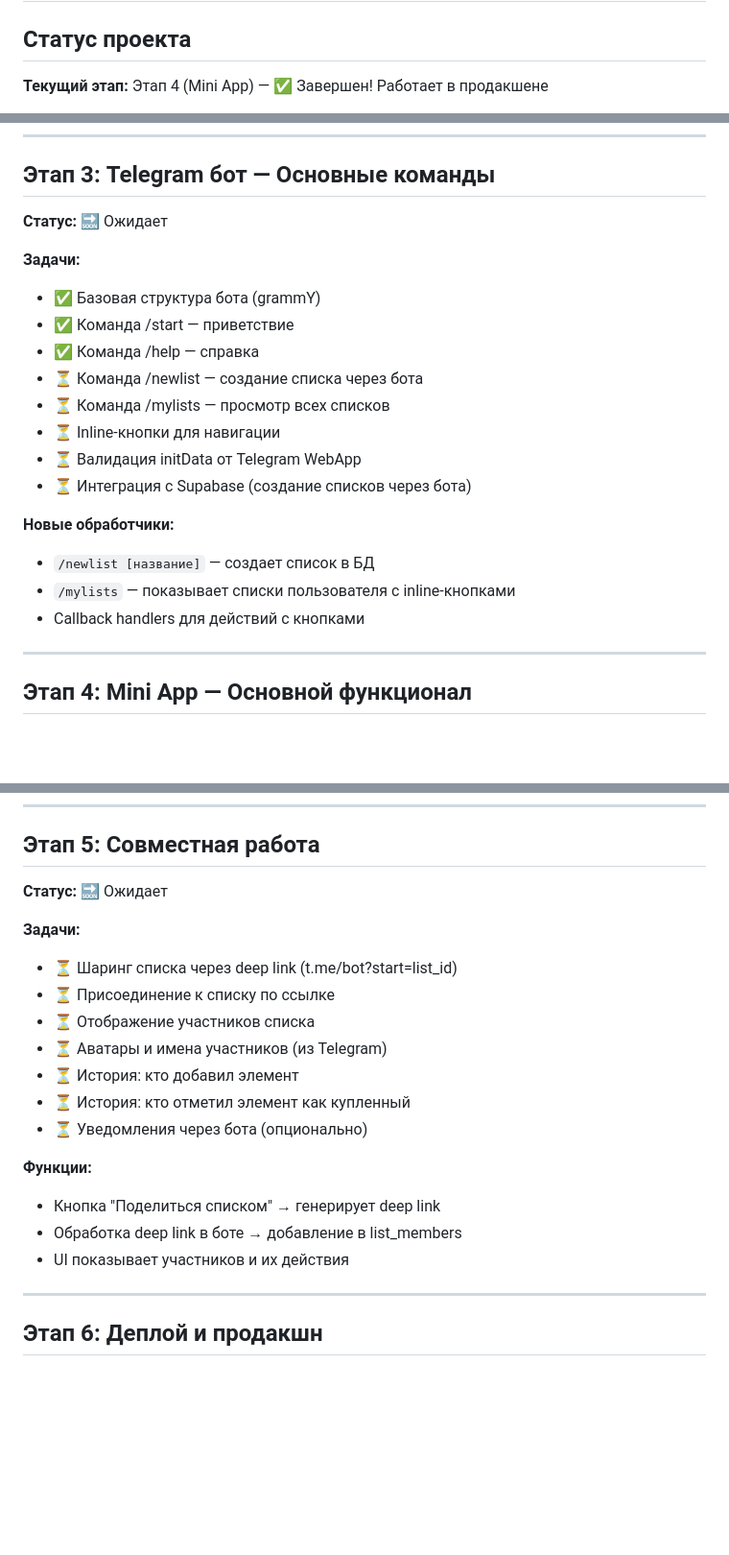
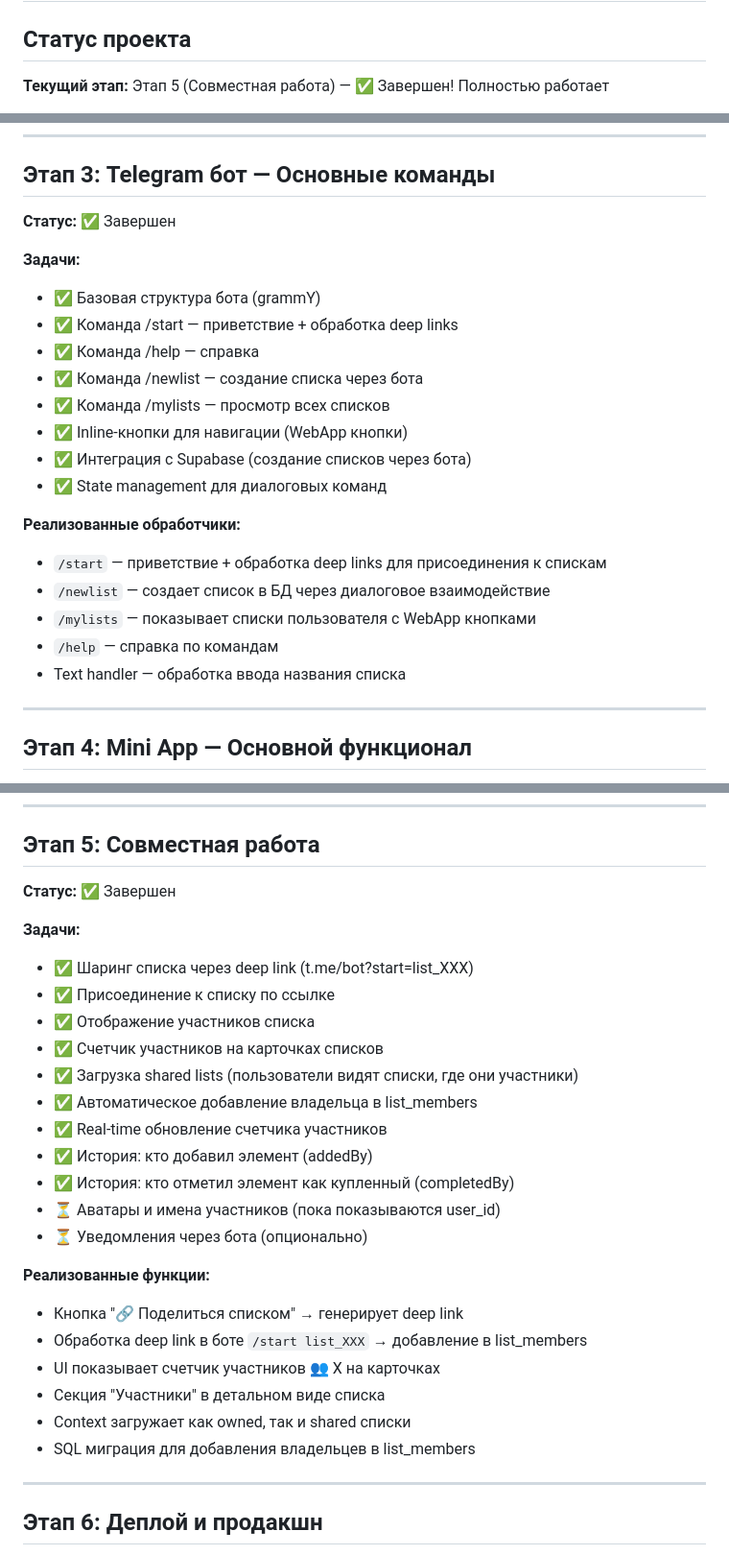
Before and after one commit to AlexeyTupitsin/shopping-list-miniapp, a Markdown page: ROADMAP.md, 3 parts joined by grey strips. Shown at 96% size. Drawn GitHub-style; blank space fills up the shorter version.

```diff
--- a/ROADMAP.md
+++ b/ROADMAP.md
@@ -2,5 +2,5 @@
 
 ## Статус проекта
 
-**Текущий этап:** Этап 4 (Mini App) — ✅ Завершен! Работает в продакшене
+**Текущий этап:** Этап 5 (Совместная работа) — ✅ Завершен! Полностью работает
 
@@ -106,22 +106,24 @@
 
 ## Этап 3: Telegram бот — Основные команды
 
-**Статус:** 🔜 Ожидает
+**Статус:** ✅ Завершен
 
 **Задачи:**
 - ✅ Базовая структура бота (grammY)
-- ✅ Команда /start — приветствие
+- ✅ Команда /start — приветствие + обработка deep links
 - ✅ Команда /help — справка
-- ⏳ Команда /newlist — создание списка через бота
-- ⏳ Команда /mylists — просмотр всех списков
-- ⏳ Inline-кнопки для навигации
-- ⏳ Валидация initData от Telegram WebApp
-- ⏳ Интеграция с Supabase (создание списков через бота)
+- ✅ Команда /newlist — создание списка через бота
+- ✅ Команда /mylists — просмотр всех списков
+- ✅ Inline-кнопки для навигации (WebApp кнопки)
+- ✅ Интеграция с Supabase (создание списков через бота)
+- ✅ State management для диалоговых команд
 
-**Новые обработчики:**
-- `/newlist [название]` — создает список в БД
-- `/mylists` — показывает списки пользователя с inline-кнопками
-- Callback handlers для действий с кнопками
+**Реализованные обработчики:**
+- `/start` — приветствие + обработка deep links для присоединения к спискам
+- `/newlist` — создает список в БД через диалоговое взаимодействие
+- `/mylists` — показывает списки пользователя с WebApp кнопками
+- `/help` — справка по командам
+- Text handler — обработка ввода названия списка
 
 ---
 
@@ -190,21 +193,28 @@ webapp/src/
 
 ## Этап 5: Совместная работа
 
-**Статус:** 🔜 Ожидает
+**Статус:** ✅ Завершен
 
 **Задачи:**
-- ⏳ Шаринг списка через deep link (t.me/bot?start=list_id)
-- ⏳ Присоединение к списку по ссылке
-- ⏳ Отображение участников списка
-- ⏳ Аватары и имена участников (из Telegram)
-- ⏳ История: кто добавил элемент
-- ⏳ История: кто отметил элемент как купленный
+- ✅ Шаринг списка через deep link (t.me/bot?start=list_XXX)
+- ✅ Присоединение к списку по ссылке
+- ✅ Отображение участников списка
+- ✅ Счетчик участников на карточках списков
+- ✅ Загрузка shared lists (пользователи видят списки, где они участники)
+- ✅ Автоматическое добавление владельца в list_members
+- ✅ Real-time обновление счетчика участников
+- ✅ История: кто добавил элемент (addedBy)
+- ✅ История: кто отметил элемент как купленный (completedBy)
+- ⏳ Аватары и имена участников (пока показываются user_id)
 - ⏳ Уведомления через бота (опционально)
 
-**Функции:**
-- Кнопка "Поделиться списком" → генерирует deep link
-- Обработка deep link в боте → добавление в list_members
-- UI показывает участников и их действия
+**Реализованные функции:**
+- Кнопка "🔗 Поделиться списком" → генерирует deep link
+- Обработка deep link в боте `/start list_XXX` → добавление в list_members
+- UI показывает счетчик участников 👥 X на карточках
+- Секция "Участники" в детальном виде списка
+- Context загружает как owned, так и shared списки
+- SQL миграция для добавления владельцев в list_members
 
 ---
 
```
Also changed, not shown: other parts of ROADMAP.md (+57 -14 lines).
